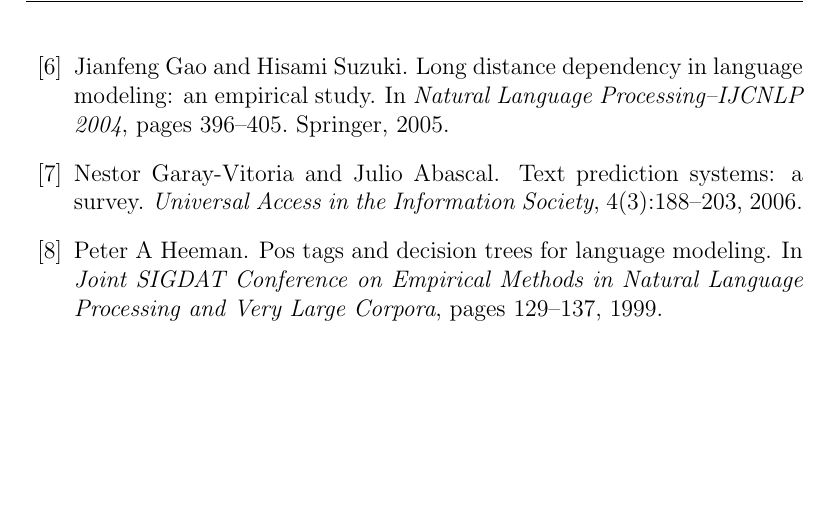
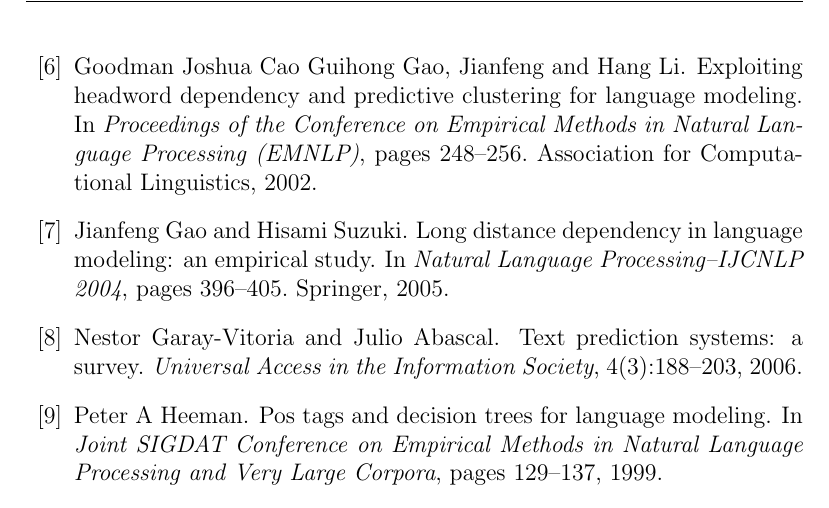
Before and after one commit to sofiabroome/wordpredictor, a LaTeX paper (latex/ai15-report-template.tex, which reads latex/reflist.bib): part of page 7 of 7, cut at the place of the change, the shorter picture padded with empty space. Compiled offline with pdfLaTeX.

Commit message:
added a ref, bib still not working

```diff
--- a/latex/reflist.bib
+++ b/latex/reflist.bib
@@ -77,6 +77,16 @@
   publisher={Springer}
 }
 
+@incollection{gao2002headword,
+	title={Exploiting headword dependency and predictive clustering for language modeling.},
+	author={Gao, Jianfeng, Goodman, Joshua, Cao, Guihong and Li, Hang},
+	booktitle={Proceedings of the Conference on Empirical Methods in Natural Language Processing (EMNLP)},
+	pages={248--256},
+	year={2002},
+	publisher={Association for Computational Linguistics}
+}
+
+
 @incollection{matiasek2002fasty,
   title={FASTY—A multi-lingual approach to text prediction},
   author={Matiasek, Johannes and Baroni, Marco and Trost, Harald},
```
Also changed, not shown: latex/ai15-report-template.tex (+1 -0 lines), latex/ai15-report-template.pdf.
